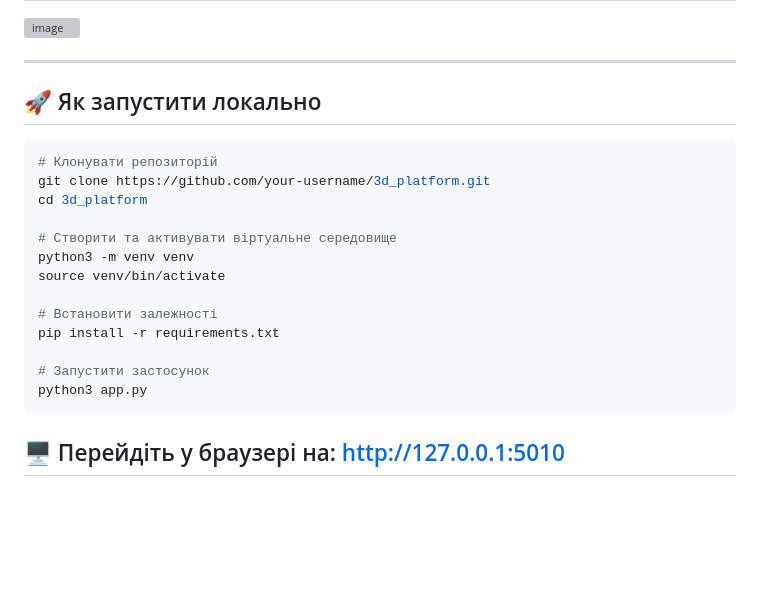
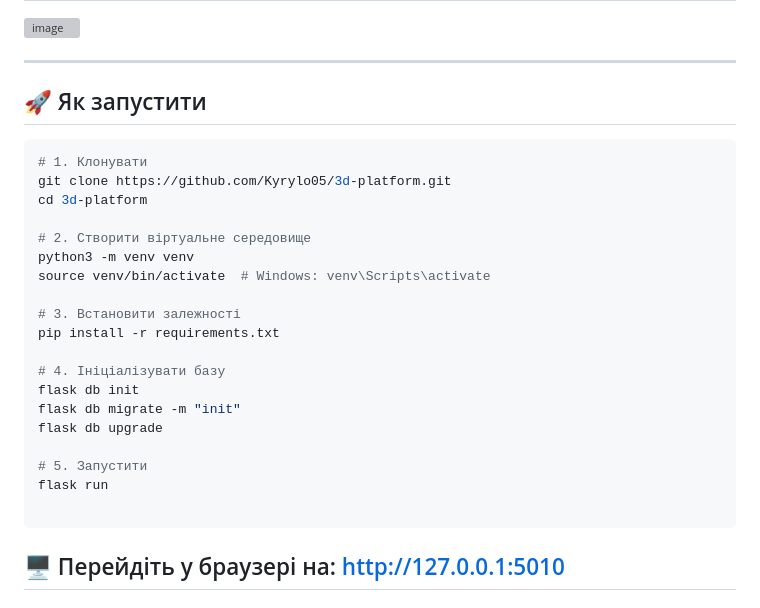
Before and after one commit to Kyrylo05/3d-platform, a Markdown page: README.md, the part around the change. Drawn GitHub-style; blank space fills up the shorter version; grey boxes are pictures that could not be loaded.

Commit message:
Update README.md
У README.md інструкція запуску

````diff
--- a/README.md
+++ b/README.md
@@ -64,22 +64,27 @@
 
 ---
 
-## 🚀 Як запустити локально
+## 🚀 Як запустити
+```bash
+# 1. Клонувати
+git clone https://github.com/Kyrylo05/3d-platform.git
+cd 3d-platform
 
-```bash
-# Клонувати репозиторій
-git clone https://github.com/your-username/3d_platform.git
-cd 3d_platform
+# 2. Створити віртуальне середовище
+python3 -m venv venv
+source venv/bin/activate  # Windows: venv\Scripts\activate
 
-# Створити та активувати віртуальне середовище
-python3 -m venv venv
-source venv/bin/activate
-
-# Встановити залежності
+# 3. Встановити залежності
 pip install -r requirements.txt
 
-# Запустити застосунок
-python3 app.py
+# 4. Ініціалізувати базу
+flask db init
+flask db migrate -m "init"
+flask db upgrade
+
+# 5. Запустити
+flask run
+
 ```
 🖥️ Перейдіть у браузері на:
 http://127.0.0.1:5010
````
